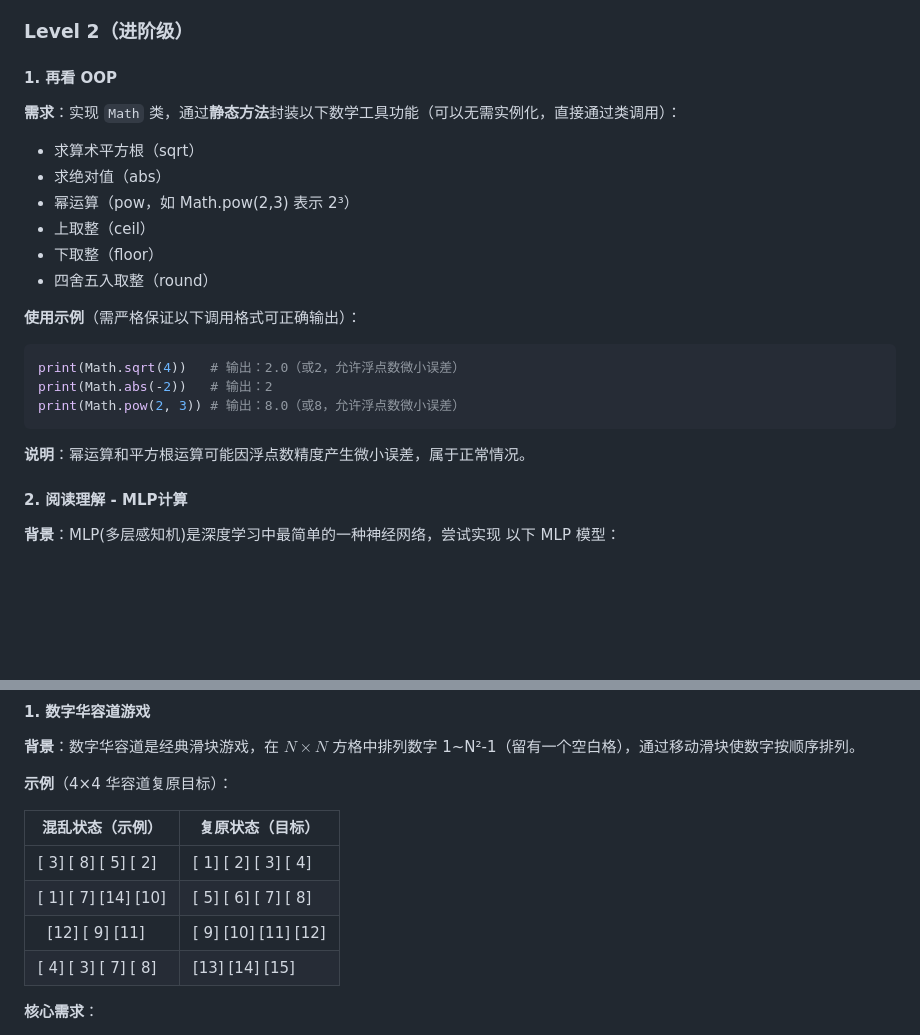
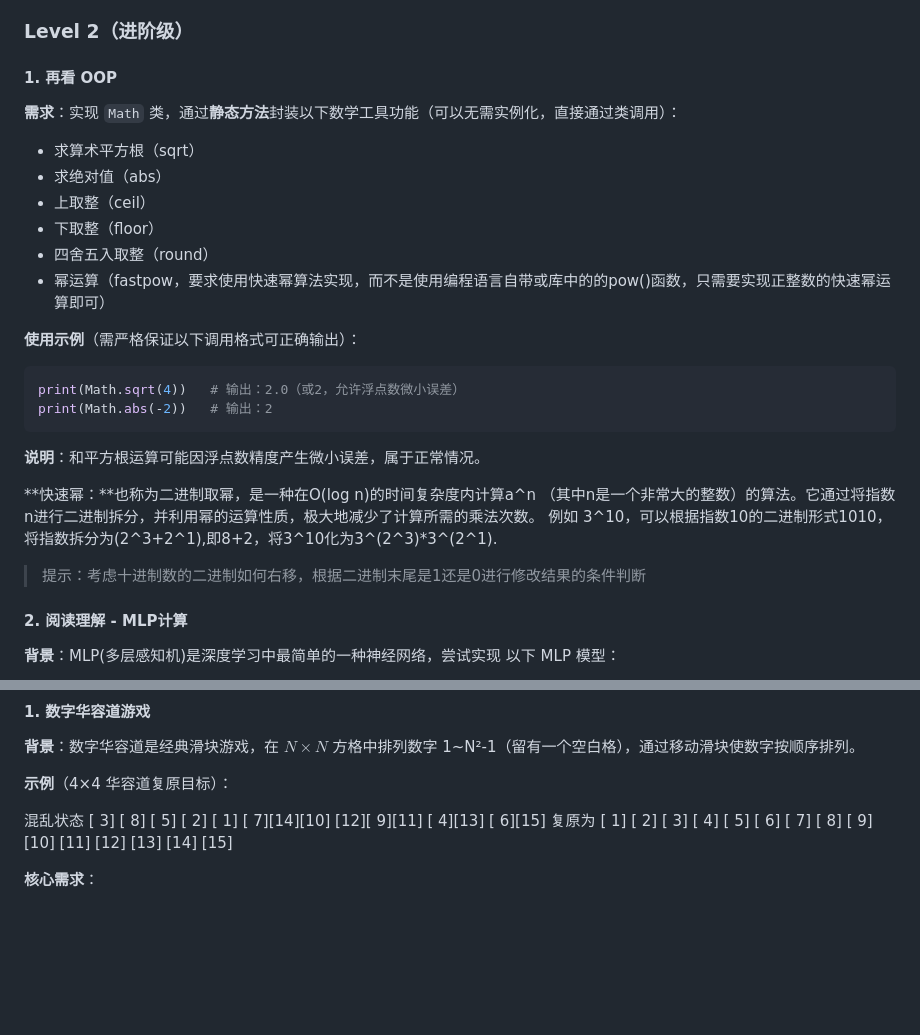
Before and after one commit to 3030Scar/mdg_papergroup, a Markdown page: data/论文复现组——Python测试题.md, 2 parts joined by grey strips. GitHub-like rendering; blank space fills up the shorter version.

````diff
--- a/data/论文复现组——Python测试题.md
+++ b/data/论文复现组——Python测试题.md
@@ -97,24 +97,29 @@ print(vec_a.add(vec_b))  # 输出：(4, 7)
 
 #### 1. 再看 OOP
 
+
 **需求**：实现 `Math` 类，通过**静态方法**封装以下数学工具功能（可以无需实例化，直接通过类调用）：
 
 - 求算术平方根（sqrt）
 - 求绝对值（abs）
-- 幂运算（pow，如 Math.pow(2,3) 表示 2³）
 - 上取整（ceil）
 - 下取整（floor）
 - 四舍五入取整（round）
+- 幂运算（fastpow，要求使用快速幂算法实现，而不是使用编程语言自带或库中的的pow()函数，只需要实现正整数的快速幂运算即可）
 
 **使用示例**（需严格保证以下调用格式可正确输出）：
 
 ```python
 print(Math.sqrt(4))   # 输出：2.0（或2，允许浮点数微小误差）
 print(Math.abs(-2))   # 输出：2
-print(Math.pow(2, 3)) # 输出：8.0（或8，允许浮点数微小误差）
 ```
 
-**说明**：幂运算和平方根运算可能因浮点数精度产生微小误差，属于正常情况。
+**说明**：和平方根运算可能因浮点数精度产生微小误差，属于正常情况。
+
+**快速幂：**也称为二进制取幂，是一种在O(log n)的时间复杂度内计算a^n （其中n是一个非常大的整数）的算法。它通过将指数n进行二进制拆分，并利用幂的运算性质，极大地减少了计算所需的乘法次数。
+例如 3^10，可以根据指数10的二进制形式1010，将指数拆分为(2^3+2^1),即8+2，将3^10化为3^(2^3)*3^(2^1).
+
+> 提示：考虑十进制数的二进制如何右移，根据二进制末尾是1还是0进行修改结果的条件判断
 
 #### 2. 阅读理解 - MLP计算
 
@@ -160,12 +165,16 @@ print(Math.pow(2, 3)) # 输出：8.0（或8，允许浮点数微小误差）
 
 **示例**（4×4 华容道复原目标）：
 
-| 混乱状态（示例）        | 复原状态（目标）        |
-| ----------------------- | ----------------------- |
-| [  3] [  8] [  5] [  2] | [  1] [  2] [  3] [  4] |
-| [  1] [  7] [14] [10]   | [  5] [  6] [  7] [  8] |
-| &nbsp; [12] [  9] [11]  | [  9] [10] [11] [12]    |
-| [  4] [  3] [  7] [  8] | [13] [14] [15]&nbsp;    |
+混乱状态
+[ 3] [ 8] [ 5] [ 2]
+[ 1] [ 7][14][10]
+[12][ 9][11]
+[ 4][13] [ 6][15]
+复原为
+[ 1] [ 2] [ 3] [ 4]
+[ 5] [ 6] [ 7] [ 8]
+[ 9] [10] [11] [12]
+[13] [14] [15]
 
 **核心需求**：
 
````
